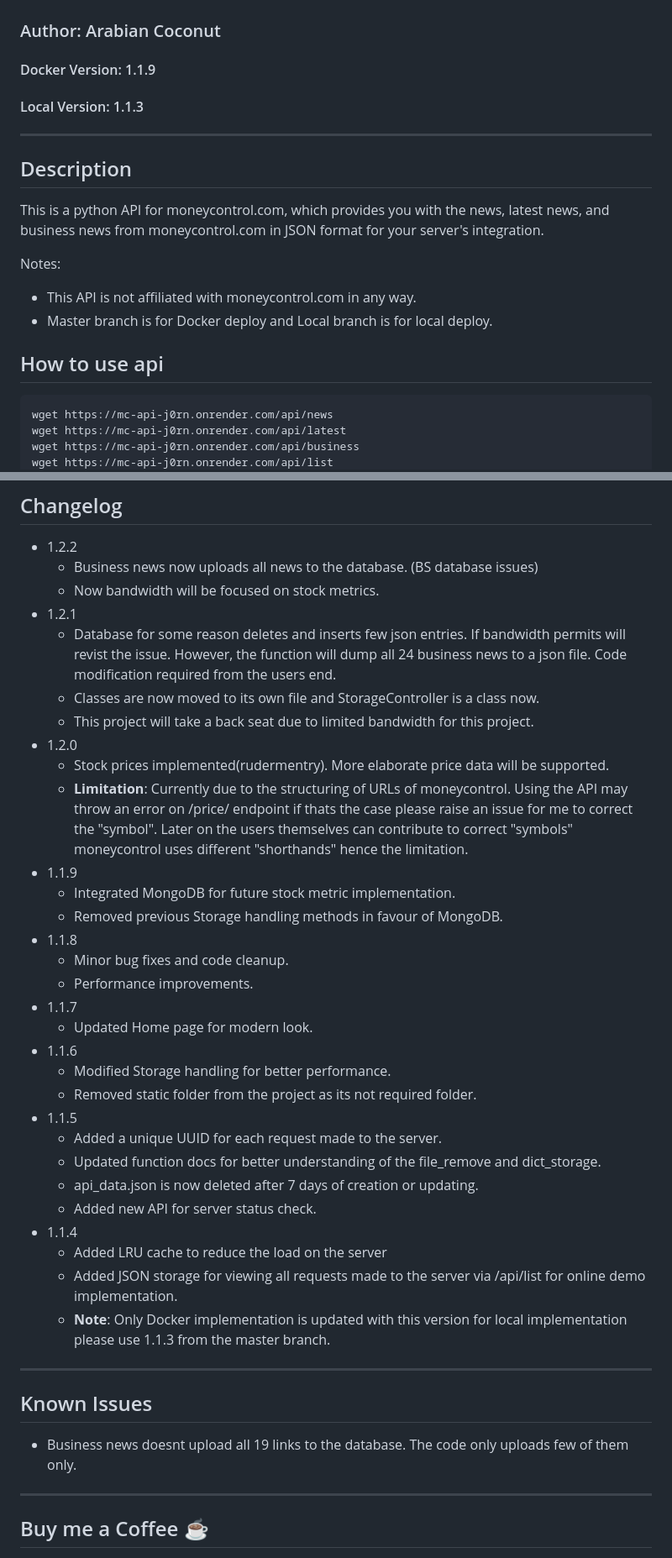
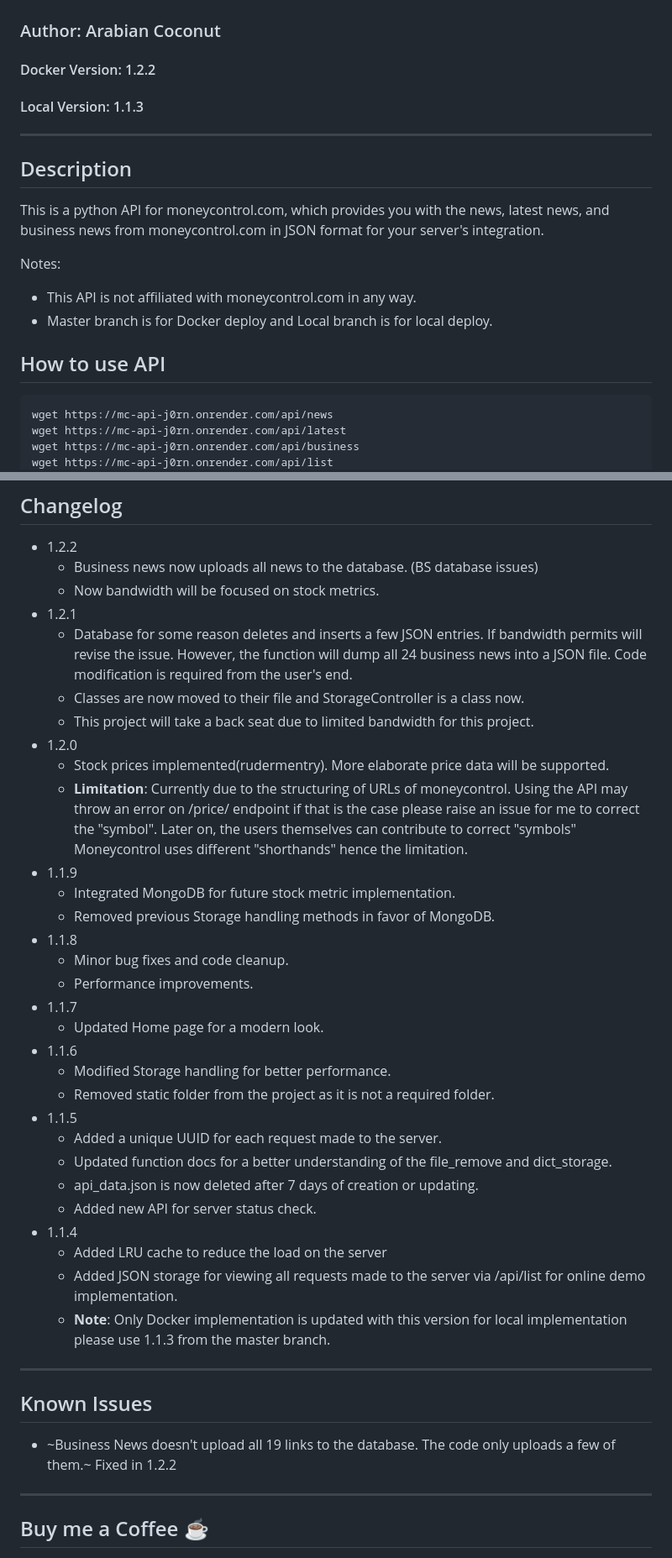
Before and after one commit to ArabianCoconut/Moneycontrol_api, a Markdown page: README.md, 2 parts joined by grey strips. Shown: that part at 84% size. Rendered like a GitHub page.

Commit message:
Update README.md
Updated README to reflect the changelog versions, and fixed grammar.

````diff
--- a/README.md
+++ b/README.md
@@ -4,7 +4,7 @@
 
 ### Author: Arabian Coconut
 
-#### Docker Version: 1.1.9
+#### Docker Version: 1.2.2
 
 #### Local Version: 1.1.3
 
@@ -20,7 +20,7 @@ Notes:
 - This API is not affiliated with moneycontrol.com in any way.
 - Master branch is for Docker deploy and Local branch is for local deploy.
 
-## How to use api
+## How to use API
 
 ```shell
 wget https://mc-api-j0rn.onrender.com/api/news
@@ -68,26 +68,26 @@ wget https://mc-api-j0rn.onrender.com/price/TCS
   - Business news now uploads all news to the database. (BS database issues)
   - Now bandwidth will be focused on stock metrics.
 - 1.2.1
-  - Database for some reason deletes and inserts few json entries. If bandwidth permits will revist the issue. However, the function will dump all 24 business news to a json file. Code modification required from the users end.
-  - Classes are now moved to its own file and StorageController is a class now.
+  - Database for some reason deletes and inserts a few JSON entries. If bandwidth permits will revise the issue. However, the function will dump all 24 business news into a JSON file. Code modification is required from the user's end.
+  - Classes are now moved to their file and StorageController is a class now.
   - This project will take a back seat due to limited bandwidth for this project.
 - 1.2.0
   - Stock prices implemented(rudermentry). More elaborate price data will be supported.
-  - **Limitation**: Currently due to the structuring of URLs of moneycontrol. Using the API may throw an error on /price/ endpoint if thats the case please raise an issue for me to correct the "symbol". Later on the users themselves can contribute to correct "symbols" moneycontrol uses different "shorthands" hence the limitation.
+  - **Limitation**: Currently due to the structuring of URLs of moneycontrol. Using the API may throw an error on /price/ endpoint if that is the case please raise an issue for me to correct the "symbol". Later on, the users themselves can contribute to correct "symbols" Moneycontrol uses different "shorthands" hence the limitation.
 - 1.1.9
   - Integrated MongoDB for future stock metric implementation.
-  - Removed previous Storage handling methods in favour of MongoDB.
+  - Removed previous Storage handling methods in favor of MongoDB.
 - 1.1.8
   - Minor bug fixes and code cleanup.
   - Performance improvements.
 - 1.1.7
-  - Updated Home page for modern look.
+  - Updated Home page for a modern look.
 - 1.1.6
   - Modified Storage handling for better performance.
-  - Removed static folder from the project as its not required folder.
+  - Removed static folder from the project as it is not a required folder.
 - 1.1.5
   - Added a unique UUID for each request made to the server.
-  - Updated function docs for better understanding of the file_remove and dict_storage.
+  - Updated function docs for a better understanding of the file_remove and dict_storage.
   - api_data.json is now deleted after 7 days of creation or updating.
   - Added new API for server status check.
 - 1.1.4
@@ -99,7 +99,7 @@ wget https://mc-api-j0rn.onrender.com/price/TCS
 
 ## Known Issues
 
-- Business news doesnt upload all 19 links to the database. The code only uploads few of them only.
+- ~Business News doesn't upload all 19 links to the database. The code only uploads a few of them.~ Fixed in 1.2.2
 
 ---
 
````
